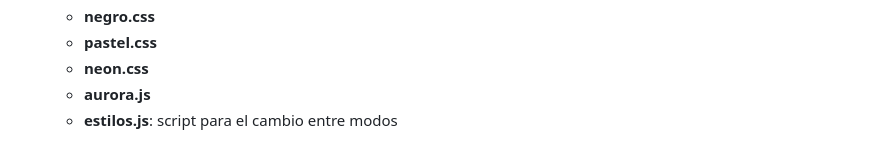
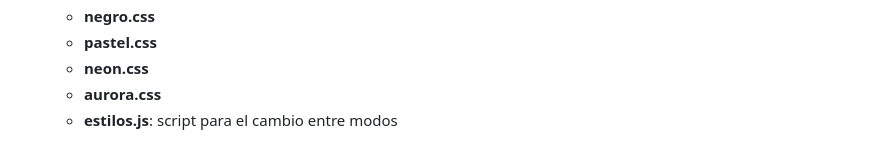
Before and after one commit to ArturoG07/Calculadora, a Markdown page: README.md, the part around the change. Rendered like a GitHub page.

Commit message:
nuevo tema

```diff
--- a/README.md
+++ b/README.md
@@ -88,5 +88,5 @@ dado su peso, altura, edad, sexo, nivel de actividad, objetivo, y preferencia de
    - **negro.css**
    - **pastel.css**
    - **neon.css**
-   - **aurora.js**
+   - **aurora.css**
    - **estilos.js**: script para el cambio entre modos
```
